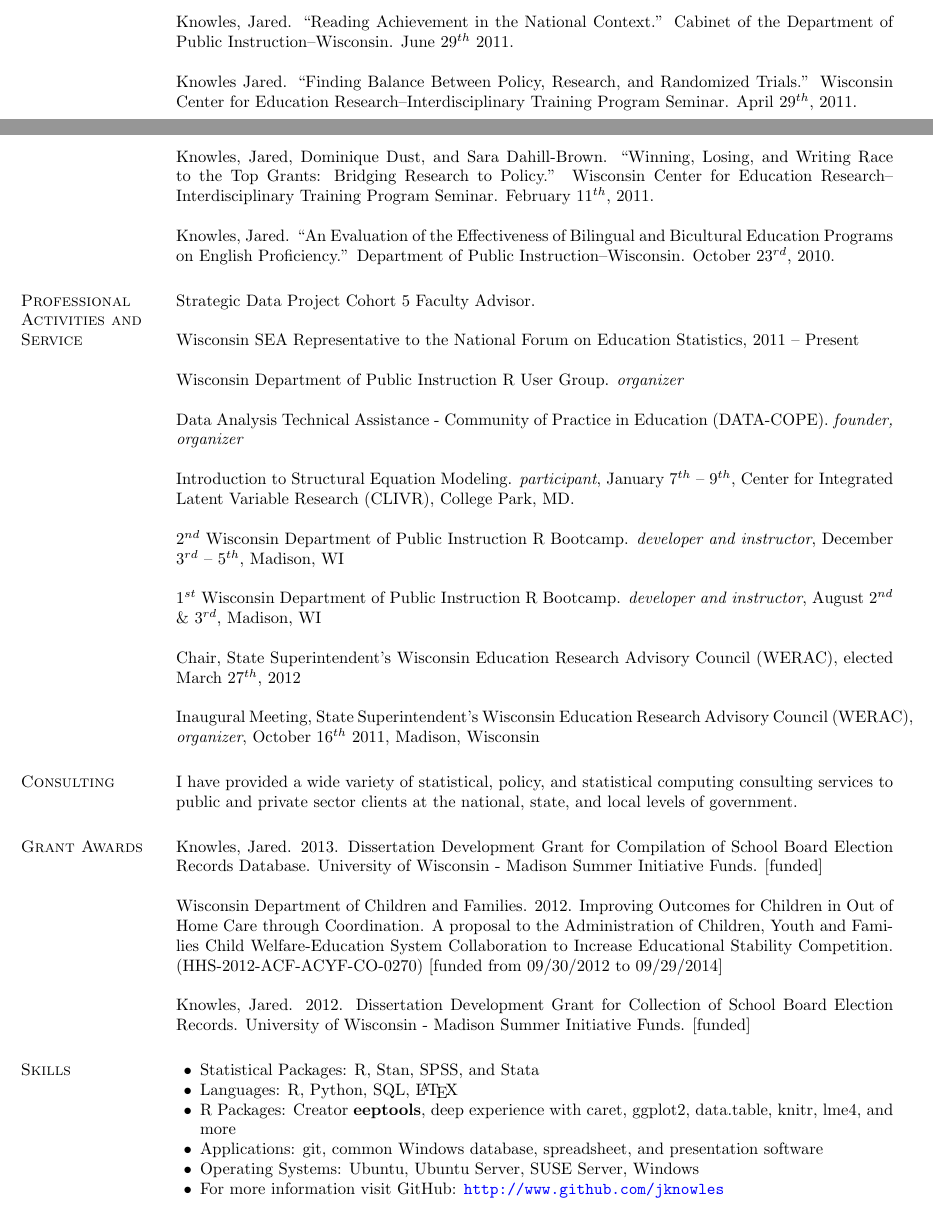
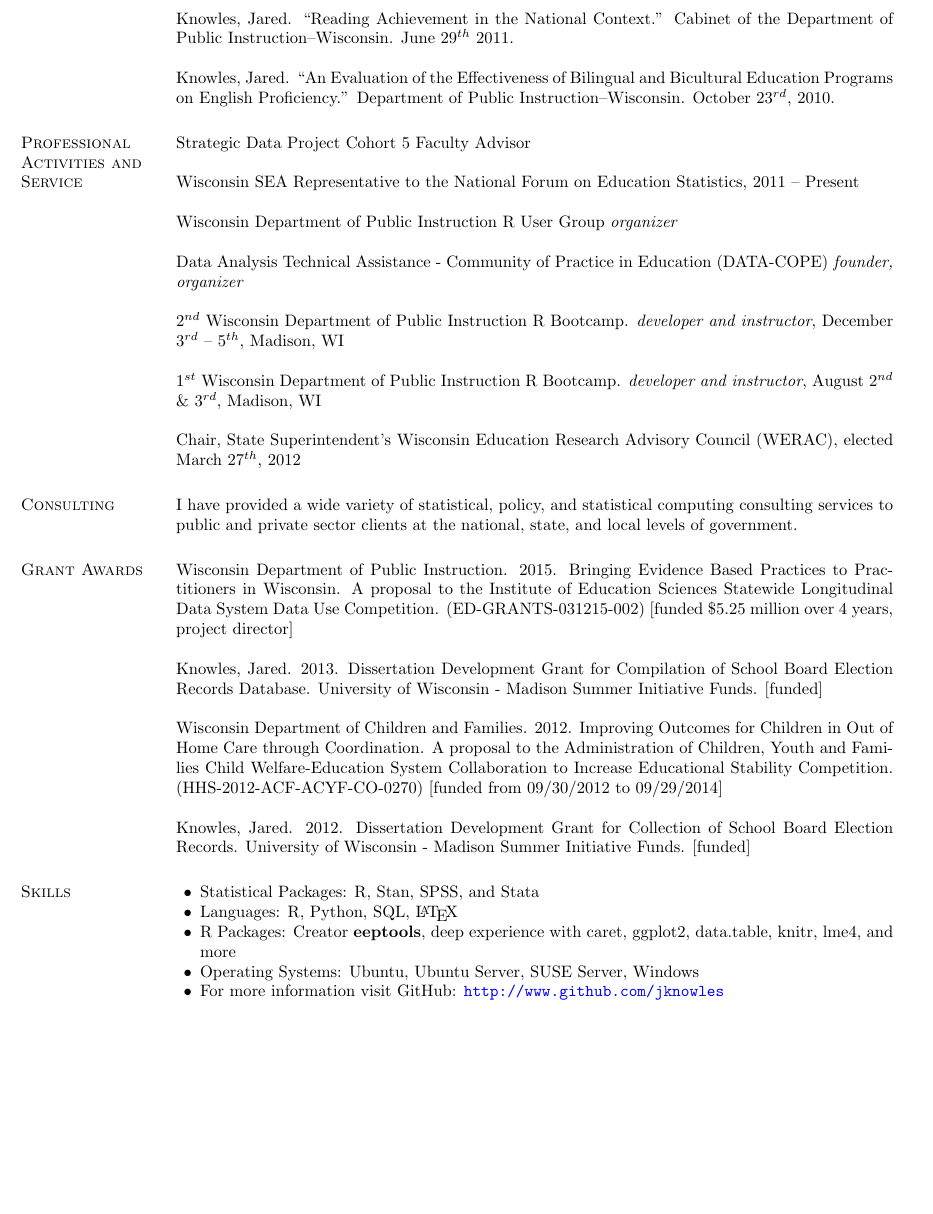
Before and after one commit to jknowles/KnowlesCV, a LaTeX CV (KnowlesCVfull.tex): two parts of pages 4 and 5 of 6 before the commit and part of page 5 of 6 after it, the two joined at a grey line, cut so that both start at the same text, the shorter picture padded with empty space. Compiled offline with pdfLaTeX.

Commit message:
add SLDS grant

```diff
--- a/KnowlesCVfull.tex
+++ b/KnowlesCVfull.tex
@@ -255,29 +258,29 @@ Knowles, Jared. ``Using Data to Identify Priorities in an Accountability System.
 
 Knowles, Jared. ``Reading Achievement in the National Context.'' Cabinet of the Department of Public Instruction--Wisconsin. June 29$^{th}$ 2011.
 
-Knowles Jared. ``Finding Balance Between Policy, Research, and Randomized Trials.'' Wisconsin Center for Education Research--Interdisciplinary Training Program Seminar. April 29$^{th}$, 2011.
-
-Knowles, Jared, Dominique Dust, and Sara Dahill-Brown. ``Winning, Losing, and Writing Race to the Top Grants: Bridging Research to Policy.'' Wisconsin Center for Education Research--Interdisciplinary Training Program Seminar. February 11$^{th}$, 2011.
+% Knowles Jared. ``Finding Balance Between Policy, Research, and Randomized Trials.'' Wisconsin Center for Education Research--Interdisciplinary Training Program Seminar. April 29$^{th}$, 2011.
+%
+% Knowles, Jared, Dominique Dust, and Sara Dahill-Brown. ``Winning, Losing, and Writing Race to the Top Grants: Bridging Research to Policy.'' Wisconsin Center for Education Research--Interdisciplinary Training Program Seminar. February 11$^{th}$, 2011.
 
 Knowles, Jared. ``An Evaluation of the Effectiveness of Bilingual and Bicultural Education Programs on English Proficiency.'' Department of Public Instruction--Wisconsin. October $23^{rd}$, 2010.
 
 
 \section{\sc Professional Activities and Service}
 
-Strategic Data Project Cohort 5 Faculty Advisor.
+Strategic Data Project Cohort 5 Faculty Advisor
 
 Wisconsin SEA Representative to the National Forum on Education Statistics, 2011 --
 Present
 
-Wisconsin Department of Public Instruction R User Group. \emph{organizer}
+Wisconsin Department of Public Instruction R User Group \emph{organizer}
 
-Data Analysis Technical Assistance - Community of Practice in Education (DATA-COPE). \emph{founder, organizer}
+Data Analysis Technical Assistance - Community of Practice in Education (DATA-COPE) \emph{founder, organizer}
 
 % AERA Annual Meeting, American Educational Research Association, \emph{attendee}, April $28^{th}$ to May $2^{nd}$ 2013, San Francisco, CA.
 
 % Winter 2013 National Forum on Education Statistics Meeting. \emph{Wisconsin SEA representative}, February $10^{th}$ to the $13^{th}$, Washington D.C.
-
-Introduction to Structural Equation Modeling. \emph{participant}, January $7^{th}$ -- $9^{th}$, Center for Integrated Latent Variable Research (CLIVR), College Park, MD.
+%
+% Introduction to Structural Equation Modeling. \emph{participant}, January $7^{th}$ -- $9^{th}$, Center for Integrated Latent Variable Research (CLIVR), College Park, MD.
 
 $2^{nd}$ Wisconsin Department of Public Instruction R Bootcamp. \emph{developer and instructor}, December $3^{rd}$ -- $5^{th}$, Madison, WI
 
@@ -297,7 +300,7 @@ Chair, State Superintendent's Wisconsin Education Research Advisory Council (WER
 
 % Association of Public Policy Analysis and Management 2011 Fall Research Conference, APPAM, \emph{attendee}, November $7^{th}$ to November $9^{th}$ 2011, Washington D.C.
 
-Inaugural Meeting, State Superintendent's Wisconsin Education Research Advisory Council (WERAC), \emph{organizer}, October $16^{th}$ 2011, Madison, Wisconsin
+% Inaugural Meeting, State Superintendent's Wisconsin Education Research Advisory Council (WERAC), \emph{organizer}, October $16^{th}$ 2011, Madison, Wisconsin
 
 %State Superintendent's Wisconsin Education Research Advisory Council (WERAC), \emph{member}, September 2011 -- present. Madison, Wisconsin
 
@@ -317,6 +320,11 @@ and local levels of government.
 
 \section{\sc Grant Awards}
 
+Wisconsin Department of Public Instruction. 2015. Bringing Evidence Based
+Practices to Practitioners in Wisconsin. A proposal to the Institute of Education
+Sciences Statewide Longitudinal Data System Data Use Competition. (ED-GRANTS-031215-002)
+[funded \$5.25 million over 4 years, project director]
+
 Knowles, Jared. 2013. Dissertation Development Grant for Compilation of School Board Election Records Database. University of Wisconsin - Madison Summer Initiative Funds. [funded]
 
 Wisconsin Department of Children and Families. 2012. Improving Outcomes for Children in Out of Home Care through Coordination. A proposal to the Administration of Children, Youth and Families
@@ -329,8 +337,6 @@ Knowles, Jared. 2012. Dissertation Development Grant for Collection of School Bo
 \item Statistical Packages:  R, Stan, SPSS, and Stata
 \item Languages:  R, Python, SQL, \LaTeX
 \item R Packages: Creator \textbf{eeptools}, deep experience with caret, ggplot2, data.table, knitr, lme4, and more
-\item Applications: git, common Windows
-  database, spreadsheet, and presentation software
 \item Operating Systems:  Ubuntu, Ubuntu Server, SUSE Server, Windows
 \item For more information visit GitHub: \url{http://www.github.com/jknowles}\\
 \end{list2}
```
Also changed, not shown: KnowlesCVfull.tex (11 more changed lines), 1 other file.
